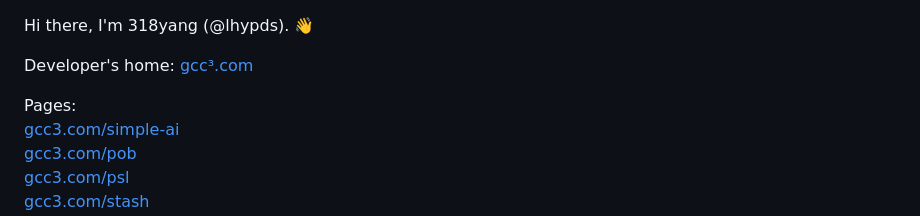
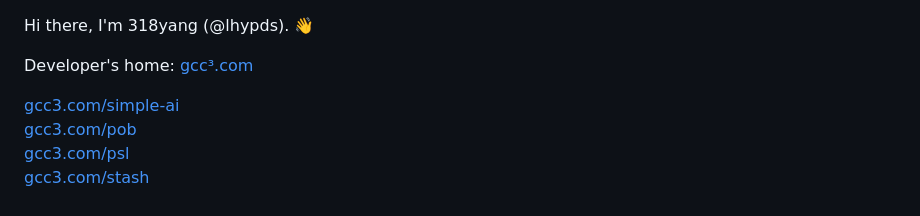
Before and after one commit to lhypds/lhypds, a Markdown page: README.md, the part around the change. Rendered like a GitHub page.

```diff
--- a/README.md
+++ b/README.md
@@ -3,7 +3,6 @@ Hi there, I'm 318yang (@lhypds). 👋
 
 Developer's home: [gcc³.com](https://gcc3.com/)
 
-Pages:
 [gcc3.com/simple-ai](https://gcc3.com/simple-ai)
 [gcc3.com/pob](https://gcc3.com/pob)
 [gcc3.com/psl](https://gcc3.com/psl)
```
